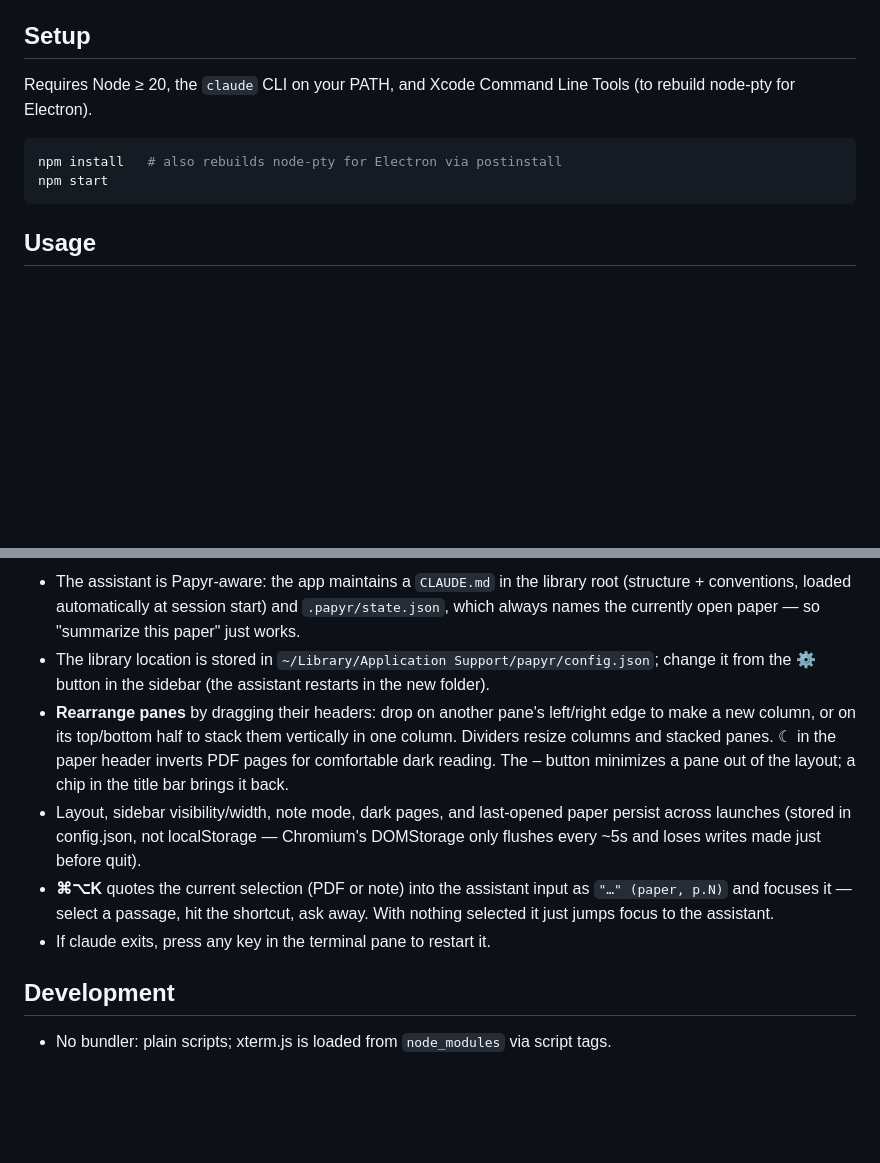
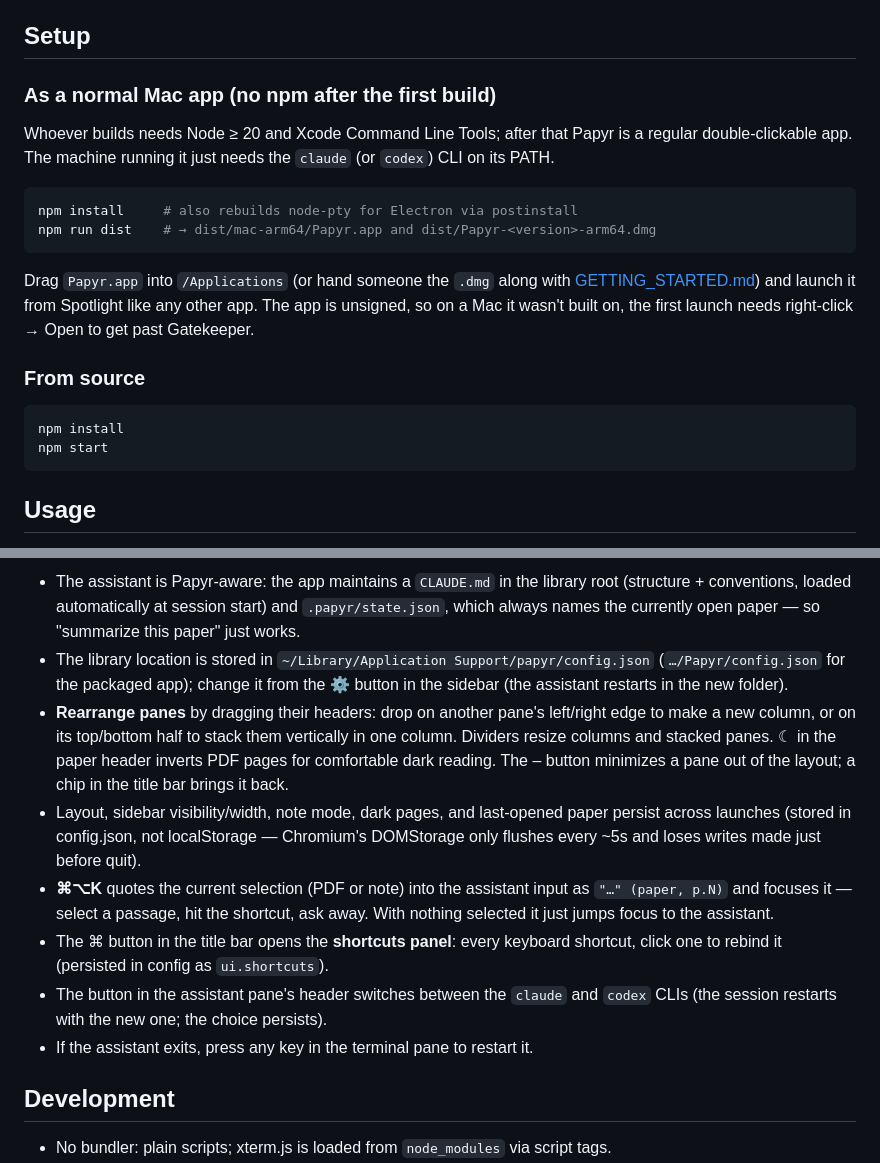
Before and after one commit to alany1/papyr, a Markdown page: README.md, 2 parts joined by grey strips. GitHub-like rendering; blank space fills up the shorter version.

Commit message:
Docs: GETTING_STARTED for app recipients; README covers dist build, switcher, shortcuts
Co-Authored-By: Claude Fable 5 <noreply@anthropic.com>

````diff
--- a/README.md
+++ b/README.md
@@ -15,11 +15,26 @@ Claude Code assistant that can see every paper and note.
 
 ## Setup
 
-Requires Node ≥ 20, the `claude` CLI on your PATH, and Xcode Command Line Tools
-(to rebuild node-pty for Electron).
+### As a normal Mac app (no npm after the first build)
+
+Whoever builds needs Node ≥ 20 and Xcode Command Line Tools; after that Papyr is
+a regular double-clickable app. The machine running it just needs the `claude`
+(or `codex`) CLI on its PATH.
 
 ```sh
-npm install   # also rebuilds node-pty for Electron via postinstall
+npm install     # also rebuilds node-pty for Electron via postinstall
+npm run dist    # → dist/mac-arm64/Papyr.app and dist/Papyr-<version>-arm64.dmg
+```
+
+Drag `Papyr.app` into `/Applications` (or hand someone the `.dmg` along with
+[GETTING_STARTED.md](GETTING_STARTED.md)) and launch it from Spotlight like any
+other app. The app is unsigned, so on a Mac it wasn't
+built on, the first launch needs right-click → Open to get past Gatekeeper.
+
+### From source
+
+```sh
+npm install
 npm start
 ```
 
@@ -44,8 +59,9 @@ into the editor live, and never clobber unsaved typing (you get a Reload / Keep
 - The assistant is Papyr-aware: the app maintains a `CLAUDE.md` in the library root
   (structure + conventions, loaded automatically at session start) and `.papyr/state.json`,
   which always names the currently open paper — so "summarize this paper" just works.
-- The library location is stored in `~/Library/Application Support/papyr/config.json`;
-  change it from the ⚙ button in the sidebar (the assistant restarts in the new folder).
+- The library location is stored in `~/Library/Application Support/papyr/config.json`
+  (`…/Papyr/config.json` for the packaged app); change it from the ⚙ button in the
+  sidebar (the assistant restarts in the new folder).
 - **Rearrange panes** by dragging their headers: drop on another pane's left/right edge
   to make a new column, or on its top/bottom half to stack them vertically in one column.
   Dividers resize columns and stacked panes. ☾ in the paper header inverts PDF pages for
@@ -57,7 +73,11 @@ into the editor live, and never clobber unsaved typing (you get a Reload / Keep
 - **⌘⌥K** quotes the current selection (PDF or note) into the assistant input as
   `"…" (paper, p.N)` and focuses it — select a passage, hit the shortcut, ask away.
   With nothing selected it just jumps focus to the assistant.
-- If claude exits, press any key in the terminal pane to restart it.
+- The ⌘ button in the title bar opens the **shortcuts panel**: every keyboard
+  shortcut, click one to rebind it (persisted in config as `ui.shortcuts`).
+- The button in the assistant pane's header switches between the `claude` and `codex`
+  CLIs (the session restarts with the new one; the choice persists).
+- If the assistant exits, press any key in the terminal pane to restart it.
 
 ## Development
 
````
Also changed, not shown: GETTING_STARTED.md (added, +68 -0 lines).
